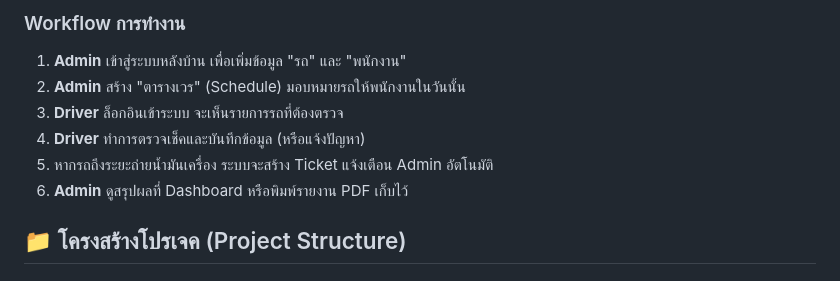
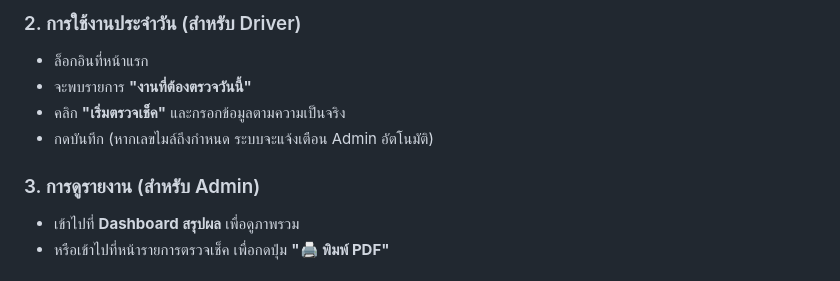
Before and after one commit to anatcha2539/car-inspection, a Markdown page: README.md, the part around one of its changes. Drawn GitHub-style.

```diff
--- a/README.md
+++ b/README.md
@@ -73,11 +76,11 @@
 
-### Workflow การทำงาน
-1.  **Admin** เข้าสู่ระบบหลังบ้าน เพื่อเพิ่มข้อมูล "รถ" และ "พนักงาน"
-2.  **Admin** สร้าง "ตารางเวร" (Schedule) มอบหมายรถให้พนักงานในวันนั้น
-3.  **Driver** ล็อกอินเข้าระบบ จะเห็นรายการรถที่ต้องตรวจ
-4.  **Driver** ทำการตรวจเช็คและบันทึกข้อมูล (หรือแจ้งปัญหา)
-5.  หากรถถึงระยะถ่ายน้ำมันเครื่อง ระบบจะสร้าง Ticket แจ้งเตือน Admin อัตโนมัติ
-6.  **Admin** ดูสรุปผลที่ Dashboard หรือพิมพ์รายงาน PDF เก็บไว้
+### 2. การใช้งานประจำวัน (สำหรับ Driver)
+* ล็อกอินที่หน้าแรก
+* จะพบรายการ **"งานที่ต้องตรวจวันนี้"**
+* คลิก **"เริ่มตรวจเช็ค"** และกรอกข้อมูลตามความเป็นจริง
+* กดบันทึก (หากเลขไมล์ถึงกำหนด ระบบจะแจ้งเตือน Admin อัตโนมัติ)
 
-## 📁 โครงสร้างโปรเจค (Project Structure)
+### 3. การดูรายงาน (สำหรับ Admin)
+* เข้าไปที่ **Dashboard สรุปผล** เพื่อดูภาพรวม
+* หรือเข้าไปที่หน้ารายการตรวจเช็ค เพื่อกดปุ่ม **"🖨️ พิมพ์ PDF"**
 
```
Also changed, not shown: other parts of README.md (+35 -46 lines).
